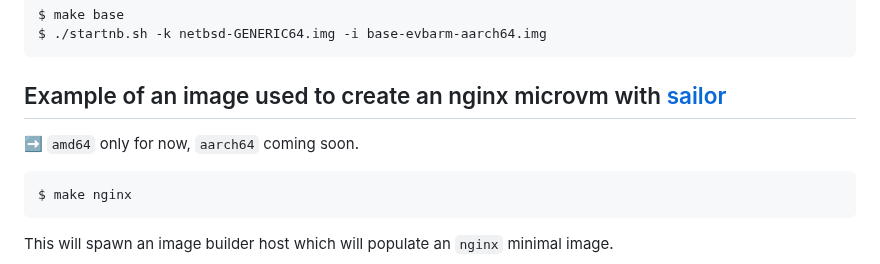
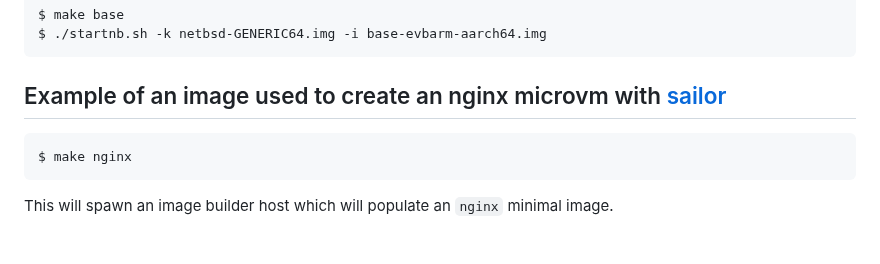
Before and after one commit to midiland/smolBSD, a Markdown page: README.md, the part around the change. Rendered like a GitHub page; blank space fills up the shorter version.

Commit message:
feat: now available on aarch64

````diff
--- a/README.md
+++ b/README.md
@@ -180,8 +180,6 @@ $ ./startnb.sh -k netbsd-GENERIC64.img -i base-evbarm-aarch64.img
 
 ## Example of an image used to create an nginx microvm with [sailor][3]
 
-➡️  `amd64` only for now, `aarch64` coming soon.
-
 ```shell
 $ make nginx
 ```
````
